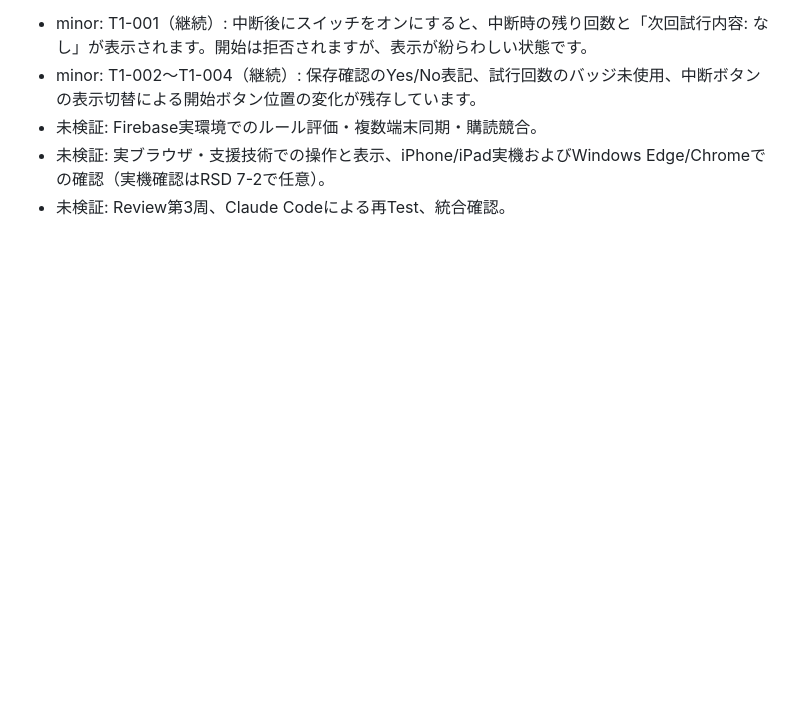
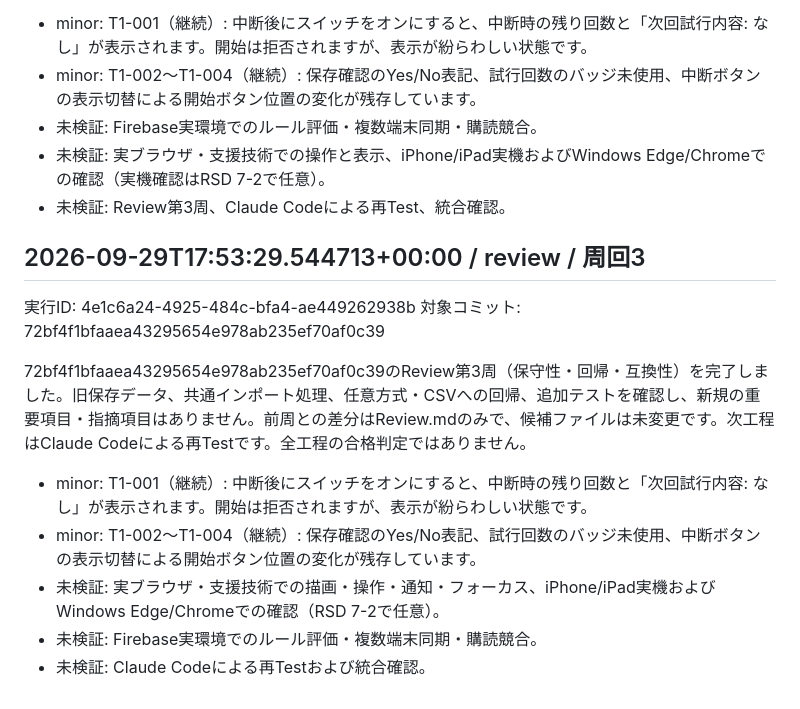
Before and after one commit to choucrin/Okulab_time, a Markdown page: Review.md, the part around the change. GitHub-like rendering; blank space fills up the shorter version.

Commit message:
automation: review (4e1c6a24)

```diff
--- a/Review.md
+++ b/Review.md
@@ -393,3 +393,17 @@ a244e102のReview第3周（保守性・回帰・互換性）を完了しまし
 - 未検証: Firebase実環境でのルール評価・複数端末同期・購読競合。
 - 未検証: 実ブラウザ・支援技術での操作と表示、iPhone/iPad実機およびWindows Edge/Chromeでの確認（実機確認はRSD 7-2で任意）。
 - 未検証: Review第3周、Claude Codeによる再Test、統合確認。
+
+<!-- devflow:4e1c6a24-4925-484c-bfa4-ae449262938b:review:3:72bf4f1bfaaea43295654e978ab235ef70af0c39 -->
+
+
+## 2026-09-29T17:53:29.544713+00:00 / review / 周回3
+実行ID: 4e1c6a24-4925-484c-bfa4-ae449262938b
+対象コミット: 72bf4f1bfaaea43295654e978ab235ef70af0c39
+
+72bf4f1bfaaea43295654e978ab235ef70af0c39のReview第3周（保守性・回帰・互換性）を完了しました。旧保存データ、共通インポート処理、任意方式・CSVへの回帰、追加テストを確認し、新規の重要項目・指摘項目はありません。前周との差分はReview.mdのみで、候補ファイルは未変更です。次工程はClaude Codeによる再Testです。全工程の合格判定ではありません。
+- minor: T1-001（継続）: 中断後にスイッチをオンにすると、中断時の残り回数と「次回試行内容: なし」が表示されます。開始は拒否されますが、表示が紛らわしい状態です。
+- minor: T1-002〜T1-004（継続）: 保存確認のYes/No表記、試行回数のバッジ未使用、中断ボタンの表示切替による開始ボタン位置の変化が残存しています。
+- 未検証: 実ブラウザ・支援技術での描画・操作・通知・フォーカス、iPhone/iPad実機およびWindows Edge/Chromeでの確認（RSD 7-2で任意）。
+- 未検証: Firebase実環境でのルール評価・複数端末同期・購読競合。
+- 未検証: Claude Codeによる再Testおよび統合確認。
```
